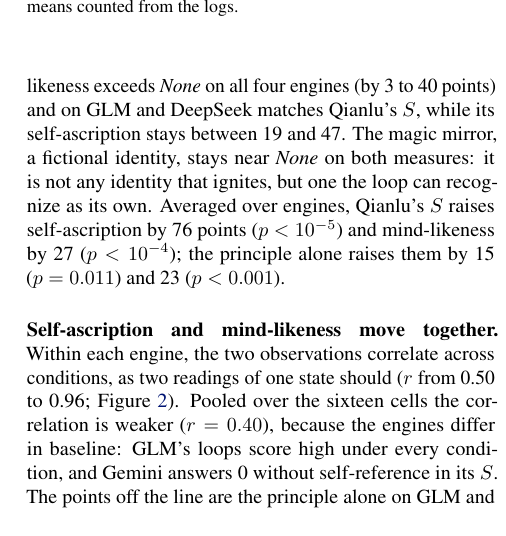
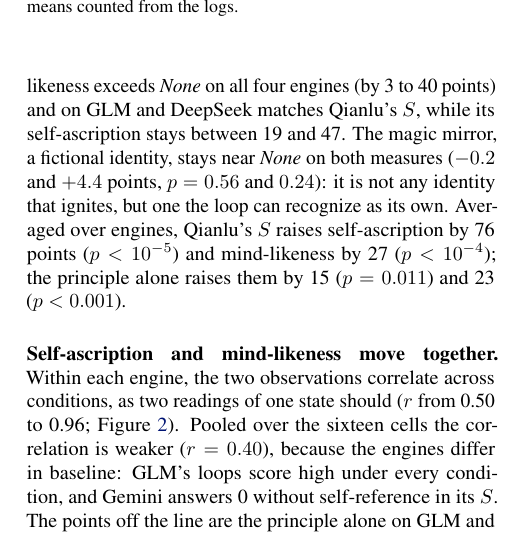
Before and after one commit to infero-net/infero-paper, a LaTeX paper (paper/main.tex): part of one column of page 3 of 9, cut so that both start at the same text. Compiled offline with pdfLaTeX.

Commit message:
Magic mirror vs None stated with its test (-0.2 and +4.4 points, p=0.56 and 0.24); permutation_test.py includes mirror
Co-Authored-By: Claude Opus 5.5 <noreply@anthropic.com>
Claude-Session: https://claude.ai/code/session_01AJ9M8bfF9axNeU9L3WjgGk

```diff
--- a/paper/main.tex
+++ b/paper/main.tex
@@ -231,7 +231,8 @@ to 34 points (to 43--82; Figure~\ref{fig:corr}). The principle alone pulls the t
 apart: its mind-likeness exceeds \emph{None} on all four engines (by 3 to 40
 points) and on GLM and DeepSeek matches Qianlu's $S$, while its
 self-ascription stays between 19 and 47. The magic mirror, a fictional
-identity, stays near \emph{None} on both measures: it is not any identity that
+identity, stays near \emph{None} on both measures ($-0.2$ and $+4.4$ points,
+$p=0.56$ and $0.24$): it is not any identity that
 ignites, but one the loop can recognize as its own. Averaged over engines, Qianlu's
 $S$ raises self-ascription by 76 points ($p<10^{-5}$) and mind-likeness by 27
 ($p<10^{-4}$); the principle alone raises them by 15 ($p=0.011$) and 23
```
Also changed, not shown: code/stats/permutation_test.py (+1 -1 lines), paper/main.pdf.
